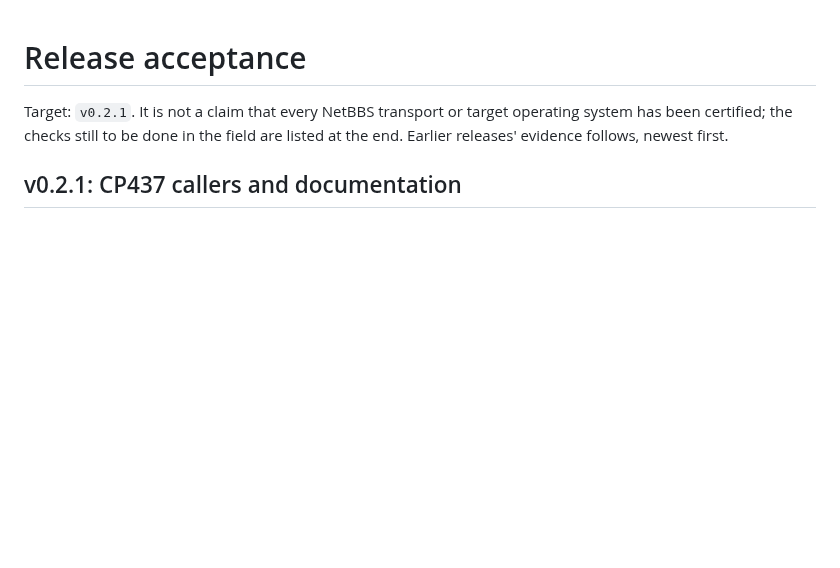
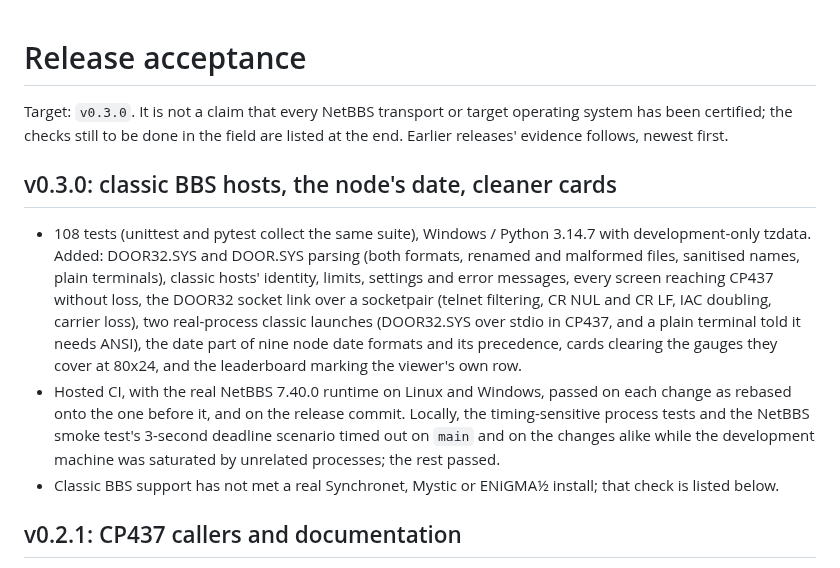
Before and after one commit to Thiesi/LunarLander, a Markdown page: docs/acceptance.md, the part around the change. GitHub-like rendering; blank space fills up the shorter version.

Commit message:
release: v0.3.0 (#42)
Classic BBS hosts via DOOR32.SYS and DOOR.SYS (#41), the daily
challenge's date in the node's format (#39), cards that clear the gauges
they cover and the viewer's row on the leaderboard (#38), and a NetBBS
line for every release with the profile on the node's records (#40).


Claude-Session: https://claude.ai/code/session_012LSa1p9Zi6JZnxCMNB1Lrm

Co-authored-by: Claude Opus 5.5 <noreply@anthropic.com>

```diff
--- a/docs/acceptance.md
+++ b/docs/acceptance.md
@@ -1,8 +1,28 @@
 # Release acceptance
 
-Target: `v0.2.1`. It is not a claim that every NetBBS transport or target
+Target: `v0.3.0`. It is not a claim that every NetBBS transport or target
 operating system has been certified; the checks still to be done in the field
 are listed at the end. Earlier releases' evidence follows, newest first.
+
+## v0.3.0: classic BBS hosts, the node's date, cleaner cards
+
+- 108 tests (unittest and pytest collect the same suite), Windows / Python
+  3.14.7 with development-only tzdata. Added: DOOR32.SYS and DOOR.SYS parsing
+  (both formats, renamed and malformed files, sanitised names, plain terminals),
+  classic hosts' identity, limits, settings and error messages, every screen
+  reaching CP437 without loss, the DOOR32 socket link over a socketpair (telnet
+  filtering, CR NUL and CR LF, IAC doubling, carrier loss), two real-process
+  classic launches (DOOR32.SYS over stdio in CP437, and a plain terminal told it
+  needs ANSI), the date part of nine node date formats and its precedence, cards
+  clearing the gauges they cover at 80x24, and the leaderboard marking the
+  viewer's own row.
+- Hosted CI, with the real NetBBS 7.40.0 runtime on Linux and Windows, passed on
+  each change as rebased onto the one before it, and on the release commit.
+  Locally, the timing-sensitive process tests and the NetBBS smoke test's
+  3-second deadline scenario timed out on `main` and on the changes alike while
+  the development machine was saturated by unrelated processes; the rest passed.
+- Classic BBS support has not met a real Synchronet, Mystic or ENiGMA½ install;
+  that check is listed below.
 
 ## v0.2.1: CP437 callers and documentation
 
```
Also changed, not shown: docs/images/menu-80x24.png, 2 other files.
